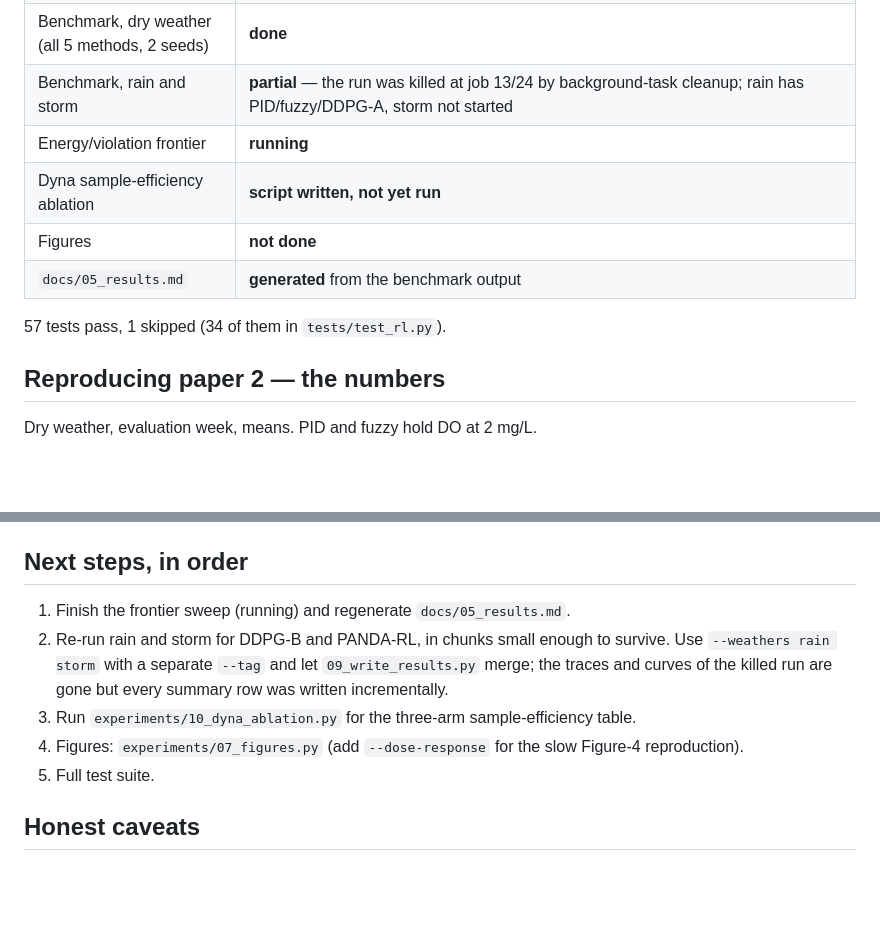
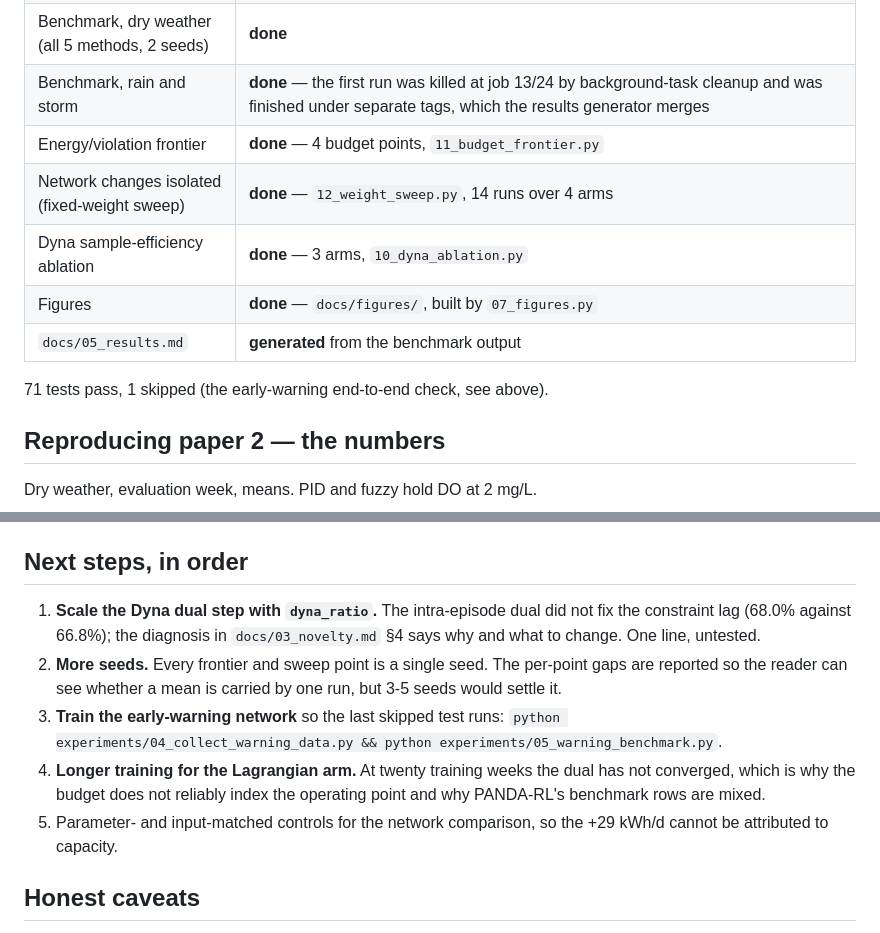
Before and after one commit to Amritha902/water_resource, a Markdown page: STATUS.md, 2 parts joined by grey strips. Drawn GitHub-style; blank space fills up the shorter version.

Commit message:
STATUS: all experiments done, 71 tests pass, next steps re-ordered
Every planned run has completed: benchmark across three weathers, the budget
frontier, the fixed-weight network sweep with all four arms, and the Dyna
ablation. Figures built. 71 tests pass with one skip (the untrained
early-warning network).

Next steps are now ordered by what would most change the conclusions: scale
the Dyna dual step, add seeds, train the early-warning net, train the
Lagrangian arm longer, and add parameter-matched controls so the 29 kWh/d
cannot be attributed to capacity.

```diff
--- a/STATUS.md
+++ b/STATUS.md
@@ -20,13 +20,14 @@ what is left.
 | PANDA-RL (our modified network) | **implemented and evaluated** |
 | Aeration twin (for Dyna) | **trained** — DO MAE 0.114 mg/L, effluent NH MAE 0.052 mg/L per 15-min step, and it recovered the Figure-4 trade-off from data |
 | Benchmark, dry weather (all 5 methods, 2 seeds) | **done** |
-| Benchmark, rain and storm | **partial** — the run was killed at job 13/24 by background-task cleanup; rain has PID/fuzzy/DDPG-A, storm not started |
-| Energy/violation frontier | **running** |
-| Dyna sample-efficiency ablation | **script written, not yet run** |
-| Figures | **not done** |
+| Benchmark, rain and storm | **done** — the first run was killed at job 13/24 by background-task cleanup and was finished under separate tags, which the results generator merges |
+| Energy/violation frontier | **done** — 4 budget points, `11_budget_frontier.py` |
+| Network changes isolated (fixed-weight sweep) | **done** — `12_weight_sweep.py`, 14 runs over 4 arms |
+| Dyna sample-efficiency ablation | **done** — 3 arms, `10_dyna_ablation.py` |
+| Figures | **done** — `docs/figures/`, built by `07_figures.py` |
 | `docs/05_results.md` | **generated** from the benchmark output |
 
-57 tests pass, 1 skipped (34 of them in `tests/test_rl.py`).
+71 tests pass, 1 skipped (the early-warning end-to-end check, see above).
 
 ## Reproducing paper 2 — the numbers
 
@@ -143,16 +144,19 @@ has the ablations wired up (`--ablations`).
 
 ## Next steps, in order
 
-1. Finish the frontier sweep (running) and regenerate `docs/05_results.md`.
-2. Re-run rain and storm for DDPG-B and PANDA-RL, in chunks small enough to
-   survive. Use `--weathers rain storm` with a separate `--tag` and let
-   `09_write_results.py` merge; the traces and curves of the killed run are
-   gone but every summary row was written incrementally.
-3. Run `experiments/10_dyna_ablation.py` for the three-arm sample-efficiency
-   table.
-4. Figures: `experiments/07_figures.py` (add `--dose-response` for the slow
-   Figure-4 reproduction).
-5. Full test suite.
+1. **Scale the Dyna dual step with `dyna_ratio`.** The intra-episode dual did
+   not fix the constraint lag (68.0% against 66.8%); the diagnosis in
+   `docs/03_novelty.md` §4 says why and what to change. One line, untested.
+2. **More seeds.** Every frontier and sweep point is a single seed. The
+   per-point gaps are reported so the reader can see whether a mean is
+   carried by one run, but 3-5 seeds would settle it.
+3. **Train the early-warning network** so the last skipped test runs:
+   `python experiments/04_collect_warning_data.py && python experiments/05_warning_benchmark.py`.
+4. **Longer training for the Lagrangian arm.** At twenty training weeks the
+   dual has not converged, which is why the budget does not reliably index
+   the operating point and why PANDA-RL's benchmark rows are mixed.
+5. Parameter- and input-matched controls for the network comparison, so the
+   +29 kWh/d cannot be attributed to capacity.
 
 ## Honest caveats
 
```
